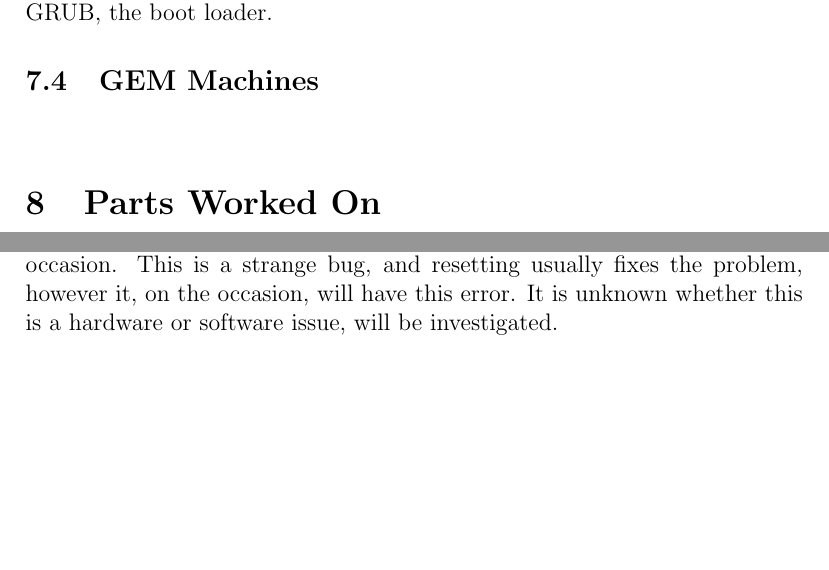
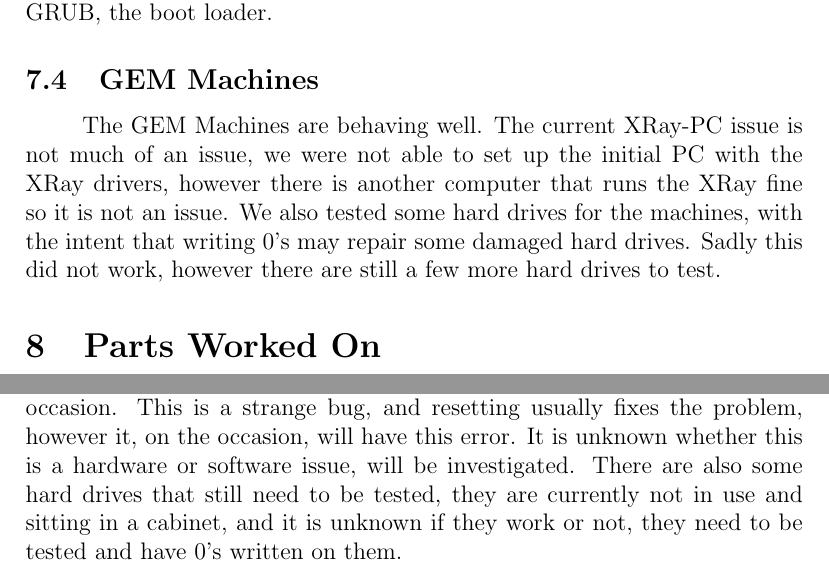
Before and after one commit to jbostik2015/SeniorDesign, a LaTeX document (Milestone2/Progress Evaluation/Progress Evaluation.tex): two parts of pages 5 and 7 of 8, joined at a grey line, cut so that both start at the same text, the shorter picture padded with empty space. Compiled offline with pdfLaTeX.

Commit message:
Finished Progress Evaluation for Milestone 2

```diff
--- a/Milestone2/Progress Evaluation/Progress Evaluation.tex
+++ b/Milestone2/Progress Evaluation/Progress Evaluation.tex
@@ -151,7 +152,7 @@ loader.
 
 \subsection{GEM Machines}
 
-\tab
+\tab The GEM Machines are behaving well. The current XRay-PC issue is not much of an issue, we were not able to set up the initial PC with the XRay drivers, however there is another computer that runs the XRay fine so it is not an issue. We also tested some hard drives for the machines, with the intent that writing 0's may repair some damaged hard drives. Sadly this did not work, however there are still a few more hard drives to test.
 
 \section{Parts Worked On}
 
@@ -230,7 +231,7 @@ from the cluster's drives.
 
 \subsection{GEM Machines}
 
-\tab The GEM computers are optimal for the most part with very minor issues. All the parts are working, resources have been allocated successfully, drivers are optimized and working. Currently the largest issue is with one of the computers (named Charm) has issues connecting to a keyboard on occasion. This is a strange bug, and resetting usually fixes the problem, however it, on the occasion, will have this error. It is unknown whether this is a hardware or software issue, will be investigated.
+\tab The GEM computers are optimal for the most part with very minor issues. All the parts are working, resources have been allocated successfully, drivers are optimized and working. Currently the largest issue is with one of the computers (named Charm) has issues connecting to a keyboard on occasion. This is a strange bug, and resetting usually fixes the problem, however it, on the occasion, will have this error. It is unknown whether this is a hardware or software issue, will be investigated. There are also some hard drives that still need to be tested, they are currently not in use and sitting in a cabinet, and it is unknown if they work or not, they need to be tested and have 0's written on them.
 
 \section{Sponsor Feedback}
 
```
Also changed, not shown: Milestone2/Progress Evaluation/Progress Evaluation.pdf, Milestone2/Progress Evaluation/Progress Evaluation.tex (1 more changed lines), 3 other files.
